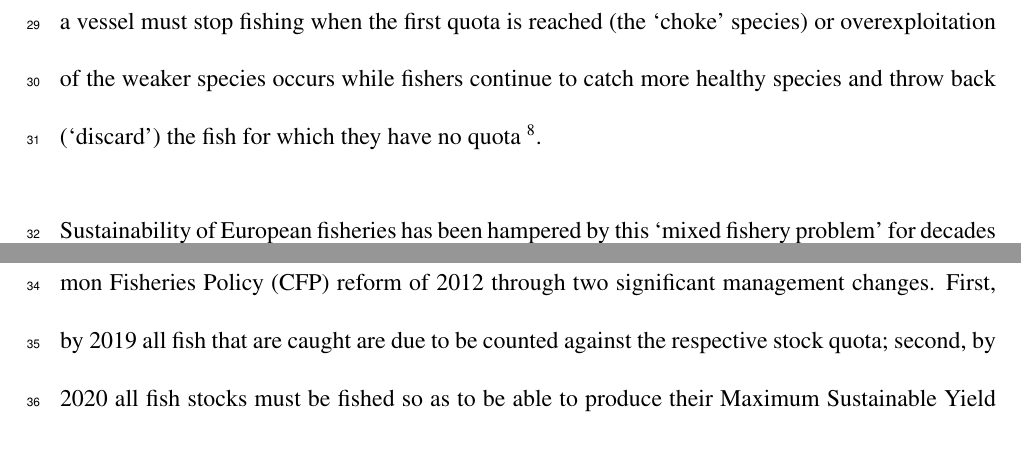
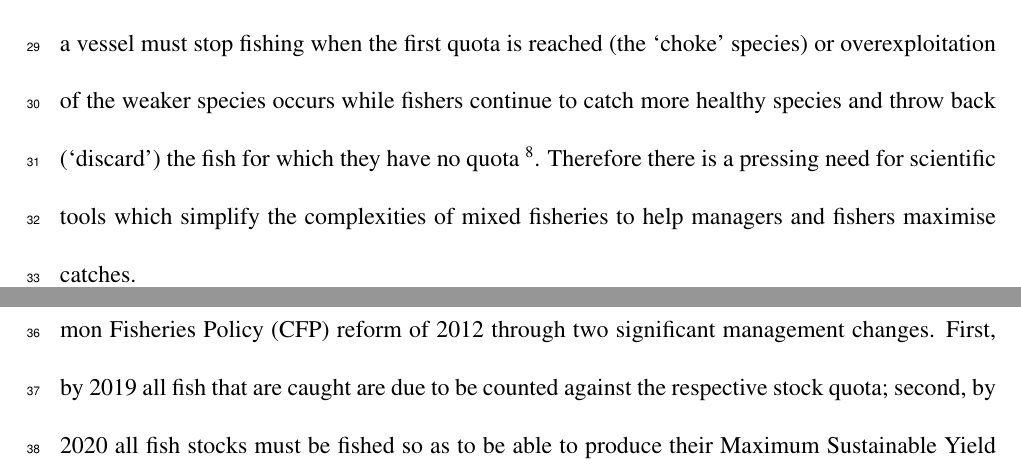
Before and after one commit to pdolder/JointProduction_study, a LaTeX paper (docs/write_up/JDM_mixed_fishery.tex): two parts of pages 2 and 3 of 31, joined at a grey line, cut so that both start at the same text. Compiled offline with pdfLaTeX.

Commit message:
Responding to NOAA internal review

```diff
--- a/docs/write_up/JDM_mixed_fishery.tex
+++ b/docs/write_up/JDM_mixed_fishery.tex
@@ -84,8 +81,13 @@ or fishing operation (known as a `technical interaction'). If managed by
-individual quotas, and catches do not match available stock quotas, either a
-vessel must stop fishing when the first quota is reached (the `choke' species)
-or overexploitation of the weaker species occurs while fishers continue to
-catch more healthy species and throw back (`discard') the fish for which they
-have no quota \cite{Batsleer2015}.
+	Ulrich2016}. In mixed fisheries, the predominant type of fishery
+worldwide, several fish species are caught together in the same net or fishing
+operation (known as a `technical interaction'). If managed by individual
+quotas, and catches do not match available stock quotas, either a vessel must
+stop fishing when the first quota is reached (the `choke' species) or
+overexploitation of the weaker species occurs while fishers continue to catch
+more healthy species and throw back (`discard') the fish for which they have no
+quota \cite{Batsleer2015}. Therefore there is a pressing need for scientific
+tools which simplify the complexities of mixed fisheries to help managers and
+fishers maximise catches.
 
 Sustainability of European fisheries has been hampered by this `mixed fishery
 problem' for decades with large-scale discarding resulting \cite{Borges2015,
```
Also changed, not shown: docs/write_up/JDM_mixed_fishery.pdf, docs/write_up/JDM_mixed_fishery.tex (3 more changed lines), 4 other files.
